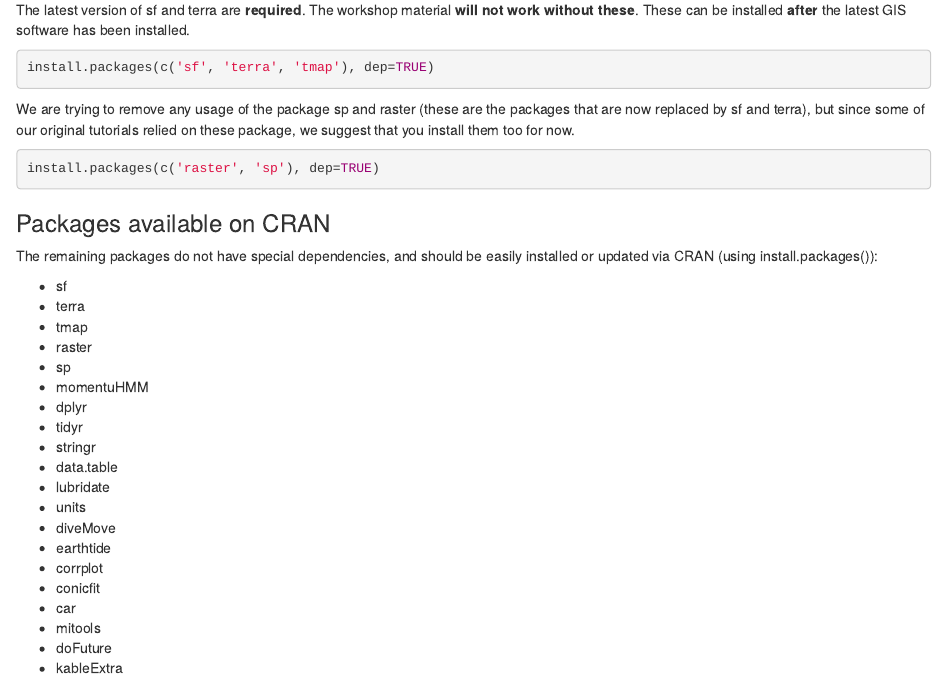
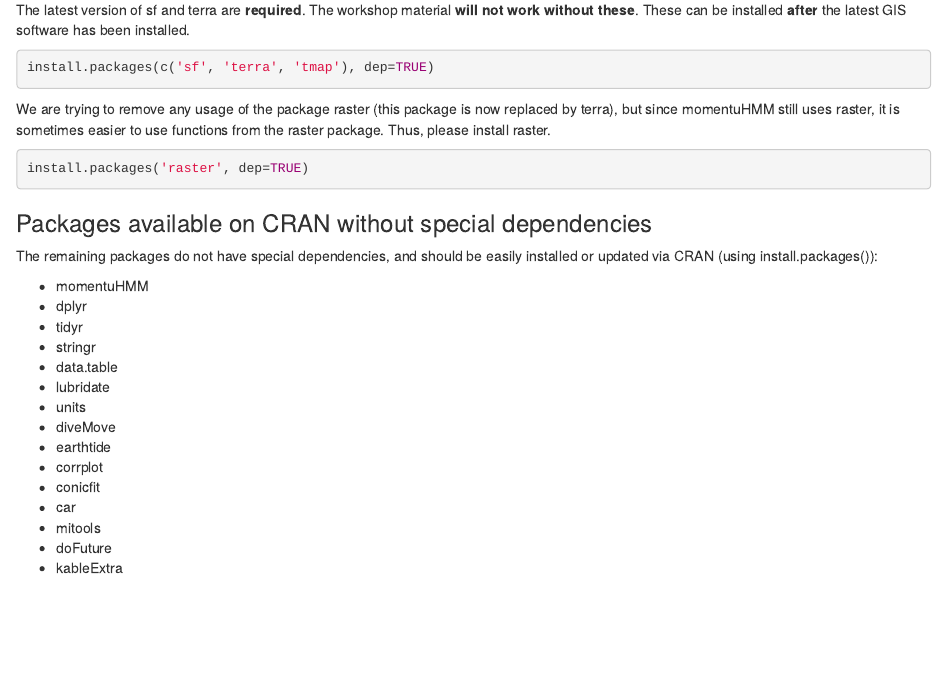
Before and after one commit to MarieAugerMethe/DFO_HMM_2022, an R Markdown document (preWorkshopInfo/0_Installing_packages.Rmd): the page in a window 1100 px wide, from 1280 px down. The pictures show the output file preWorkshopInfo/0_Installing_packages.html that the author committed with the source, opened offline.

Commit message:
Remove sp, and update raster comments.

````diff
--- a/preWorkshopInfo/0_Installing_packages.Rmd
+++ b/preWorkshopInfo/0_Installing_packages.Rmd
@@ -82,22 +82,18 @@
 install.packages(c('sf', 'terra', 'tmap'), dep=TRUE)
 ```
 
-We are trying to remove any usage of the package sp and raster (these are the packages that are now replaced by sf and terra), but since some of our original tutorials relied on these package, we suggest that you install them too for now.
+We are trying to remove any usage of the package raster (this package is now replaced by terra), but since momentuHMM still uses raster, it is sometimes easier to use functions from the raster package.
+Thus, please install raster.
 
 ```{r, eval=FALSE}
-install.packages(c('raster', 'sp'), dep=TRUE)
+install.packages('raster', dep=TRUE)
 ```
 
 
-### Packages available on CRAN
+### Packages available on CRAN without special dependencies
 
 The remaining packages do not have special dependencies, and should be easily installed or updated via CRAN (using install.packages()):
 
-+ sf
-+ terra
-+ tmap
-+ raster
-+ sp
 + momentuHMM
 + dplyr
 + tidyr
````
Also changed, not shown: preWorkshopInfo/0_Installing_packages.html, preWorkshopInfo/0_Installing_packages.Rmd (2 more changed lines).
